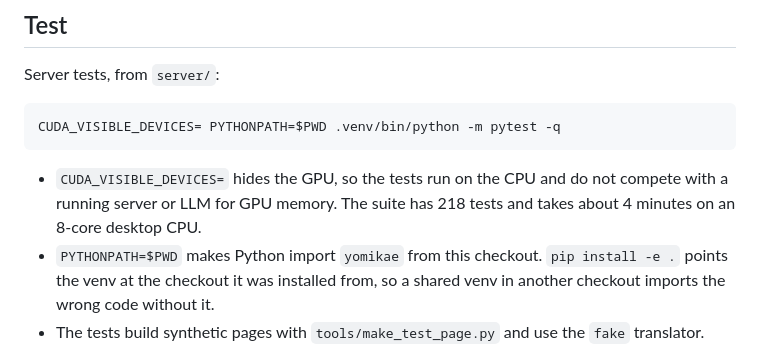
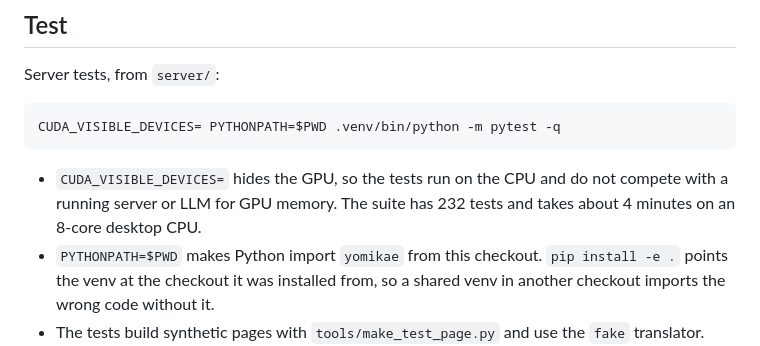
Before and after one commit to gravewhisper/yomikae, a Markdown page: AGENTS.md, the part around the change. GitHub-like rendering.

Commit message:
docs: update the server test count

````diff
--- a/AGENTS.md
+++ b/AGENTS.md
@@ -24,7 +24,7 @@ Server tests, from `server/`:
 CUDA_VISIBLE_DEVICES= PYTHONPATH=$PWD .venv/bin/python -m pytest -q
 ```
 
-- `CUDA_VISIBLE_DEVICES=` hides the GPU, so the tests run on the CPU and do not compete with a running server or LLM for GPU memory. The suite has 218 tests and takes about 4 minutes on an 8-core desktop CPU.
+- `CUDA_VISIBLE_DEVICES=` hides the GPU, so the tests run on the CPU and do not compete with a running server or LLM for GPU memory. The suite has 232 tests and takes about 4 minutes on an 8-core desktop CPU.
 - `PYTHONPATH=$PWD` makes Python import `yomikae` from this checkout. `pip install -e .` points the venv at the checkout it was installed from, so a shared venv in another checkout imports the wrong code without it.
 - The tests build synthetic pages with `tools/make_test_page.py` and use the `fake` translator. `test_lm_studio_translates_a_page` calls a real endpoint and skips when none answers.
 
````
